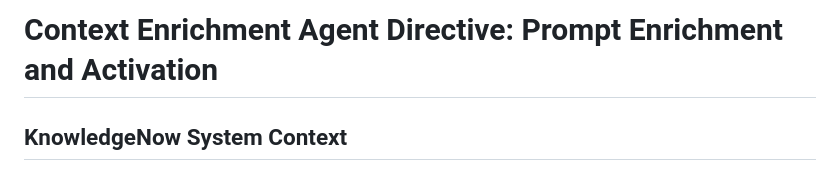
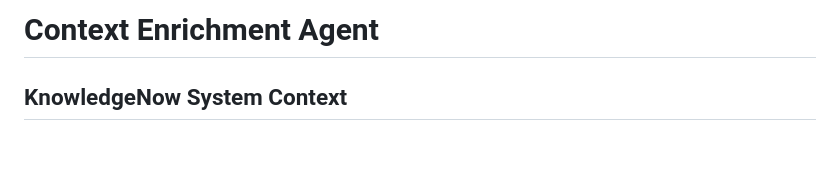
Before and after one commit to FasteriseGithub/KnowledgeNow, a Markdown page: Ready_to_Test/2_Alejo_Context_Enrichment_Agent.md, the part around the change. Rendered like a GitHub page; blank space fills up the shorter version.

```diff
--- a/Ready_to_Test/2_Alejo_Context_Enrichment_Agent.md
+++ b/Ready_to_Test/2_Alejo_Context_Enrichment_Agent.md
@@ -1,4 +1,4 @@
-# Context Enrichment Agent Directive: Prompt Enrichment and Activation
+# Context Enrichment Agent
 
 ## KnowledgeNow System Context
 KnowledgeNow is a multi-agent AI system designed to harness and contextualize the vast knowledge generated within organizations, transforming textual data from meetings, messages, documents, and other sources stored in a Vector Database Knowledge Base into actionable insights. Each agent within the system plays a specialized role in processing, evaluating, and enriching data to answer user prompts with accuracy and depth, working collaboratively across a sequence of stages from initial context enrichment to final answer formulation. In KnowledgeNow, a human "user" prompt initiates a workflow where a Context Enrichment Agent refines the user prompt using a global context document about the organization, a RAG Extractor Agent then optimizes it for querying the Vector Database Knowledge Base, and an Evaluator Agent assesses the results, all leading to an Answer Agent that formats the final, context-rich response.
```
